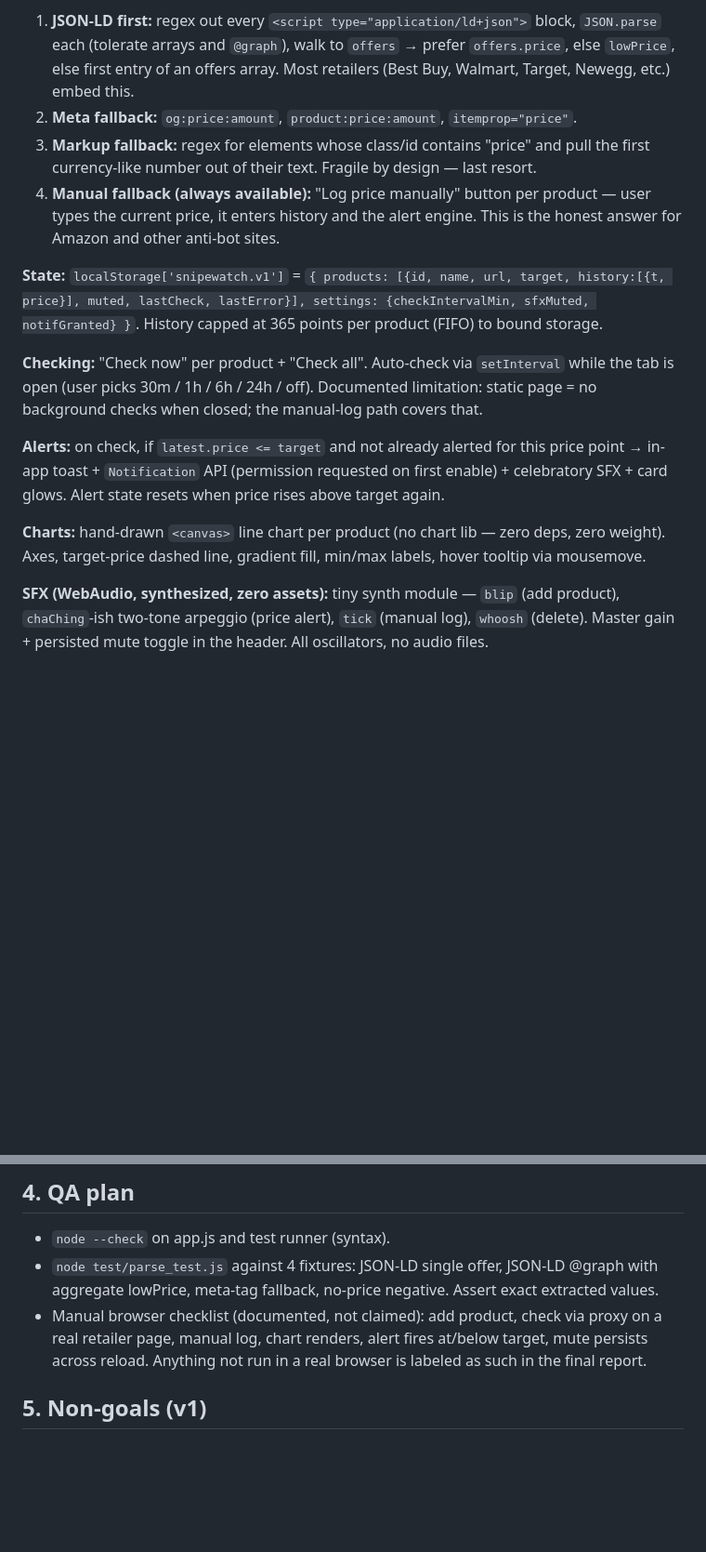
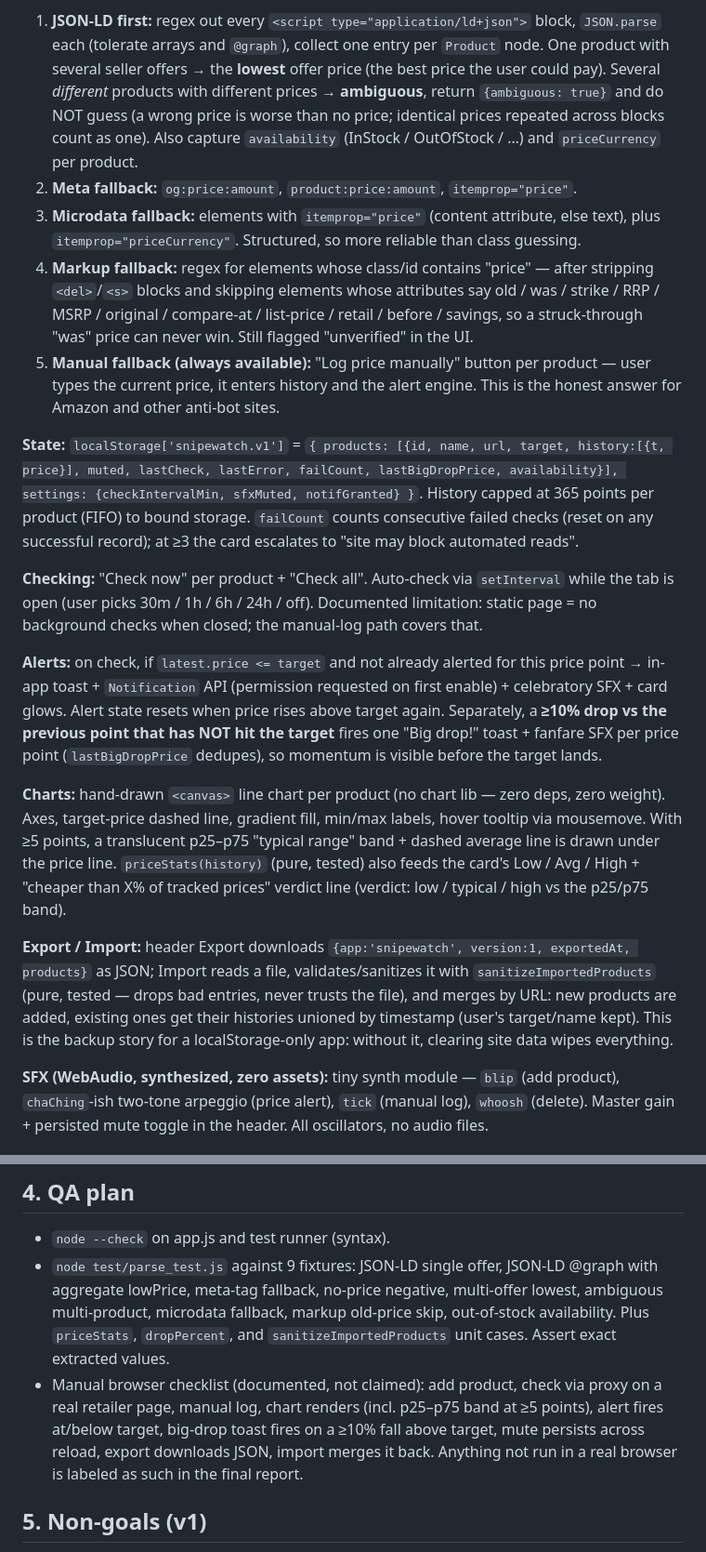
Before and after one commit to vivekn4/snipewatch, a Markdown page: PLAN.md, 2 parts joined by grey strips. Shown at 93% size. Drawn GitHub-style; blank space fills up the shorter version.

```diff
--- a/PLAN.md
+++ b/PLAN.md
@@ -29,17 +29,27 @@ snipewatch/
 `extractPrice(html)` (pure string/regex function, no DOM needed — this is what makes it unit-testable in node):
 
 1. **JSON-LD first:** regex out every `<script type="application/ld+json">` block, `JSON.parse` each
-   (tolerate arrays and `@graph`), walk to `offers` → prefer `offers.price`, else `lowPrice`,
-   else first entry of an offers array. Most retailers (Best Buy, Walmart, Target, Newegg, etc.) embed this.
+   (tolerate arrays and `@graph`), collect one entry per `Product` node. One product with
+   several seller offers → the **lowest** offer price (the best price the user could pay).
+   Several *different* products with different prices → **ambiguous**, return
+   `{ambiguous: true}` and do NOT guess (a wrong price is worse than no price; identical
+   prices repeated across blocks count as one). Also capture `availability` (InStock /
+   OutOfStock / …) and `priceCurrency` per product.
 2. **Meta fallback:** `og:price:amount`, `product:price:amount`, `itemprop="price"`.
-3. **Markup fallback:** regex for elements whose class/id contains "price" and pull the first
-   currency-like number out of their text. Fragile by design — last resort.
-4. **Manual fallback (always available):** "Log price manually" button per product — user types the
+3. **Microdata fallback:** elements with `itemprop="price"` (content attribute, else text),
+   plus `itemprop="priceCurrency"`. Structured, so more reliable than class guessing.
+4. **Markup fallback:** regex for elements whose class/id contains "price" — after stripping
+   `<del>`/`<s>` blocks and skipping elements whose attributes say old / was / strike / RRP /
+   MSRP / original / compare-at / list-price / retail / before / savings, so a struck-through
+   "was" price can never win. Still flagged "unverified" in the UI.
+5. **Manual fallback (always available):** "Log price manually" button per product — user types the
    current price, it enters history and the alert engine. This is the honest answer for Amazon and
    other anti-bot sites.
 
-**State:** `localStorage['snipewatch.v1']` = `{ products: [{id, name, url, target, history:[{t, price}], muted, lastCheck, lastError}], settings: {checkIntervalMin, sfxMuted, notifGranted} }`.
-History capped at 365 points per product (FIFO) to bound storage.
+**State:** `localStorage['snipewatch.v1']` = `{ products: [{id, name, url, target, history:[{t, price}], muted, lastCheck, lastError, failCount, lastBigDropPrice, availability}], settings: {checkIntervalMin, sfxMuted, notifGranted} }`.
+History capped at 365 points per product (FIFO) to bound storage. `failCount` counts
+consecutive failed checks (reset on any successful record); at ≥3 the card escalates to
+"site may block automated reads".
 
 **Checking:** "Check now" per product + "Check all". Auto-check via `setInterval` while the tab is open
 (user picks 30m / 1h / 6h / 24h / off). Documented limitation: static page = no background checks
@@ -47,10 +57,22 @@ when closed; the manual-log path covers that.
 
 **Alerts:** on check, if `latest.price <= target` and not already alerted for this price point →
 in-app toast + `Notification` API (permission requested on first enable) + celebratory SFX + card glows.
-Alert state resets when price rises above target again.
+Alert state resets when price rises above target again. Separately, a **≥10% drop vs the
+previous point that has NOT hit the target** fires one "Big drop!" toast + fanfare SFX per
+price point (`lastBigDropPrice` dedupes), so momentum is visible before the target lands.
 
 **Charts:** hand-drawn `<canvas>` line chart per product (no chart lib — zero deps, zero weight).
 Axes, target-price dashed line, gradient fill, min/max labels, hover tooltip via mousemove.
+With ≥5 points, a translucent p25–p75 "typical range" band + dashed average line is drawn
+under the price line. `priceStats(history)` (pure, tested) also feeds the card's
+Low / Avg / High + "cheaper than X% of tracked prices" verdict line (verdict: low / typical /
+high vs the p25/p75 band).
+
+**Export / Import:** header Export downloads `{app:'snipewatch', version:1, exportedAt, products}`
+as JSON; Import reads a file, validates/sanitizes it with `sanitizeImportedProducts` (pure,
+tested — drops bad entries, never trusts the file), and merges by URL: new products are added,
+existing ones get their histories unioned by timestamp (user's target/name kept). This is the
+backup story for a localStorage-only app: without it, clearing site data wipes everything.
 
 **SFX (WebAudio, synthesized, zero assets):** tiny synth module — `blip` (add product), `chaChing`-ish
 two-tone arpeggio (price alert), `tick` (manual log), `whoosh` (delete). Master gain + persisted mute
@@ -101,11 +123,14 @@ contrast-checked text.
 ## 4. QA plan
 
 - `node --check` on app.js and test runner (syntax).
-- `node test/parse_test.js` against 4 fixtures: JSON-LD single offer, JSON-LD @graph with
-  aggregate lowPrice, meta-tag fallback, no-price negative. Assert exact extracted values.
+- `node test/parse_test.js` against 9 fixtures: JSON-LD single offer, JSON-LD @graph with
+  aggregate lowPrice, meta-tag fallback, no-price negative, multi-offer lowest, ambiguous
+  multi-product, microdata fallback, markup old-price skip, out-of-stock availability.
+  Plus `priceStats`, `dropPercent`, and `sanitizeImportedProducts` unit cases.
+  Assert exact extracted values.
 - Manual browser checklist (documented, not claimed): add product, check via proxy on a real
-  retailer page, manual log, chart renders, alert fires at/below target, mute persists across reload.
-  Anything not run in a real browser is labeled as such in the final report.
+  retailer page, manual log, chart renders (incl. p25–p75 band at ≥5 points), alert fires at/below target, big-drop toast fires on a ≥10% fall above target, mute persists across reload,
+  export downloads JSON, import merges it back. Anything not run in a real browser is labeled as such in the final report.
 
 ## 5. Non-goals (v1)
 
```
Also changed, not shown: other parts of PLAN.md (+1 -1 lines), README.md (+12 -8 lines).
